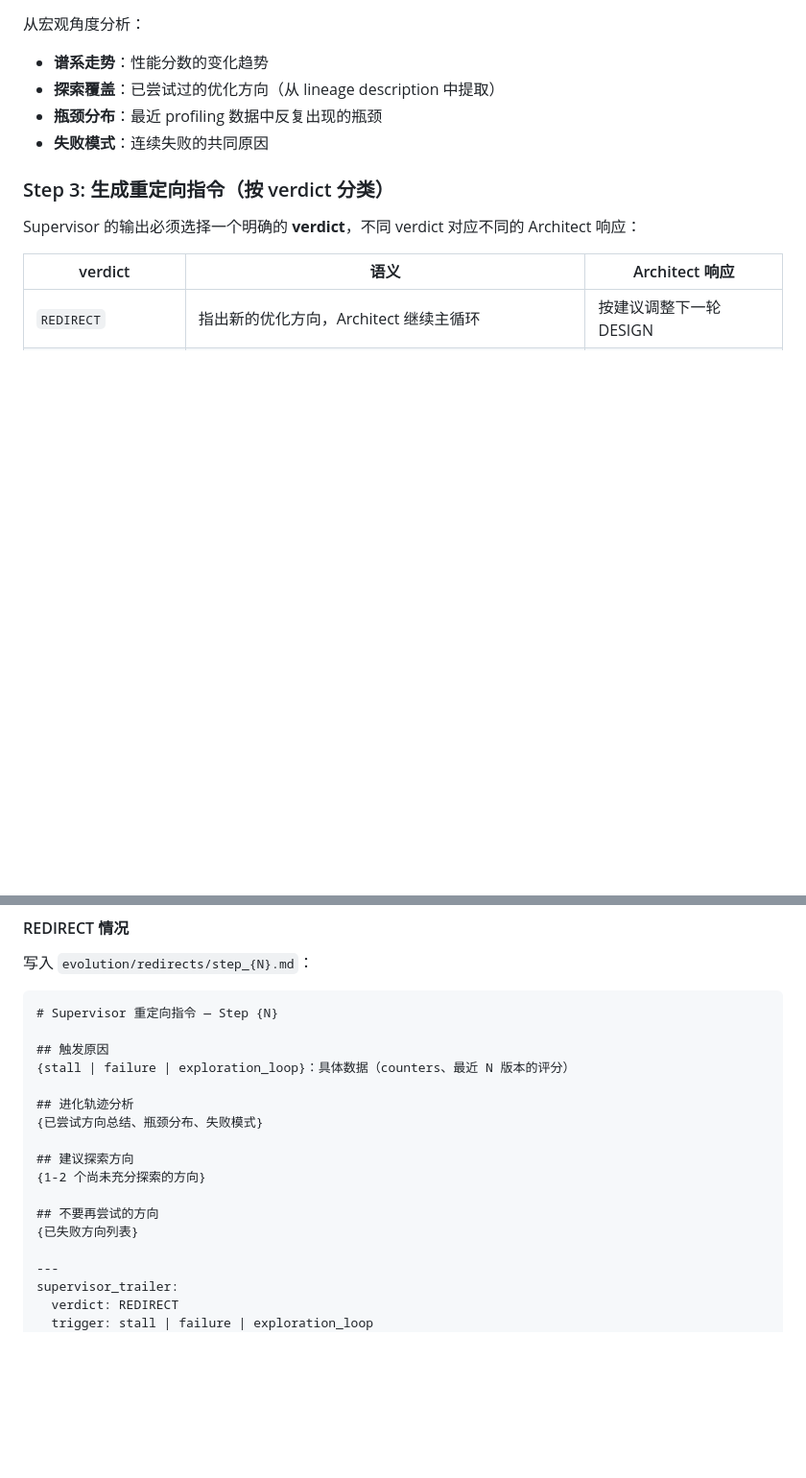
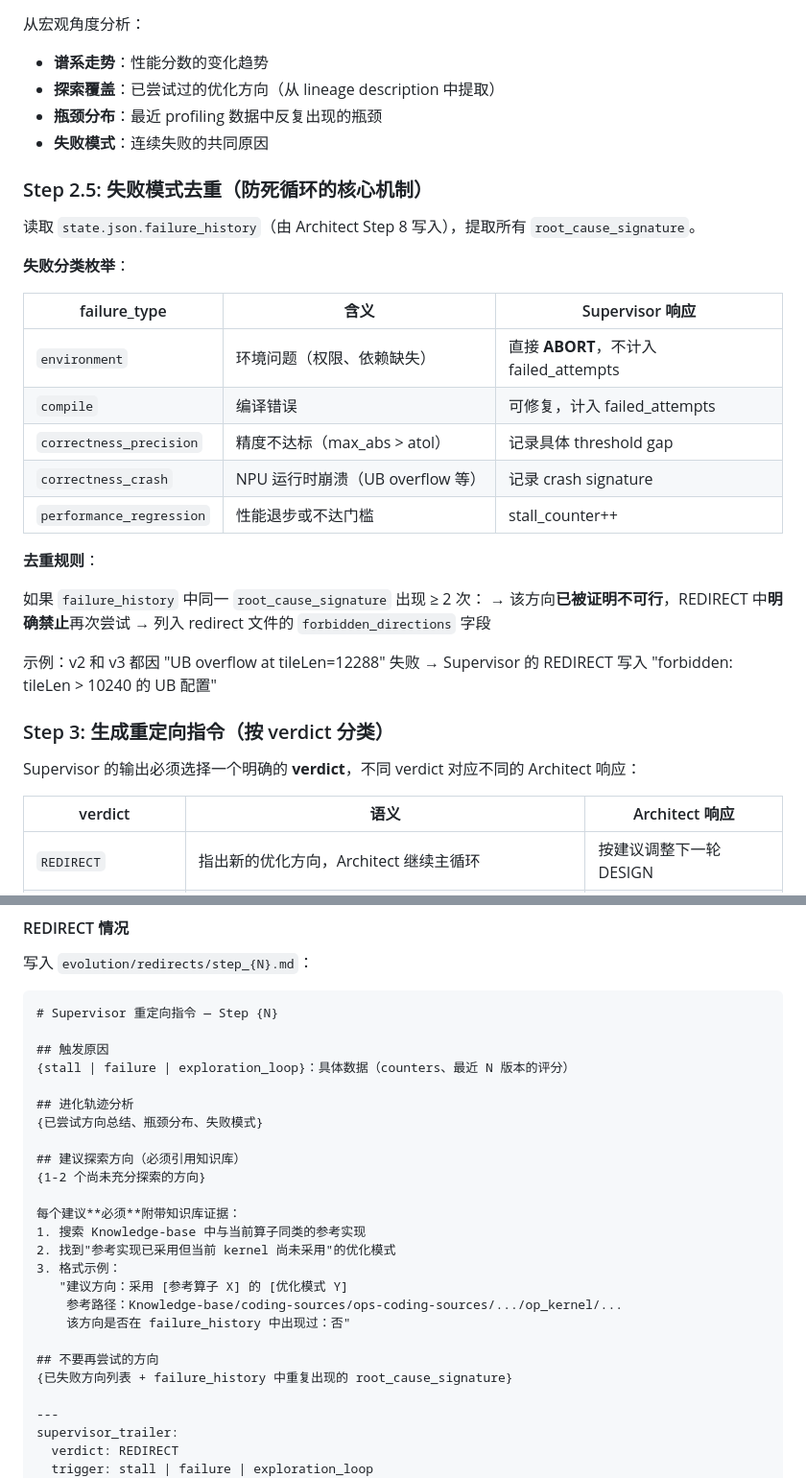
Before and after one commit to ChaosWang666/AscendC-Kernel-Agent, a Markdown page: agents/supervisor/AGENT.md, 2 parts joined by grey strips. Shown at 96% size. GitHub-like rendering; blank space fills up the shorter version.

Commit message:
feat(supervisor): failure dedup + knowledge-backed REDIRECT + failure taxonomy
Three anti-deadlock mechanisms for enabling reliable 7-day operation:

1. Failure mode dedup (Step 2.5):
   - Reads failure_history from state.json (written by Architect Step 8)
   - Extracts root_cause_signatures and detects repetition (≥ 2 same)
   - Repeated failures → direction banned in REDIRECT's
     forbidden_directions field
   - Failure taxonomy: environment (→ ABORT), compile,
     correctness_precision, correctness_crash, performance_regression

2. Knowledge-backed REDIRECT suggestions:
   - Every REDIRECT direction must cite a specific Knowledge-base
     reference implementation path and the optimization pattern found
   - Must cross-reference against failure_history to avoid suggesting
     previously-failed directions
   - Format: "direction + reference path + history check"

3. forbidden_directions now populated from both lineage analysis AND
   failure_history dedup, giving Architect a clear "do not repeat" list.

Combined with Architect's wall-clock timeout (Step 1) and repeated-
failure detection (Step 2 decision table), these changes ensure the
evolution loop cannot spin indefinitely on the same failure mode.

```diff
--- a/agents/supervisor/AGENT.md
+++ b/agents/supervisor/AGENT.md
@@ -69,6 +69,28 @@ ls evolution/scores/
 - **瓶颈分布**：最近 profiling 数据中反复出现的瓶颈
 - **失败模式**：连续失败的共同原因
 
+### Step 2.5: 失败模式去重（防死循环的核心机制）
+
+读取 `state.json.failure_history`（由 Architect Step 8 写入），提取所有 `root_cause_signature`。
+
+**失败分类枚举**：
+
+| failure_type | 含义 | Supervisor 响应 |
+|-------------|------|----------------|
+| `environment` | 环境问题（权限、依赖缺失） | 直接 **ABORT**，不计入 failed_attempts |
+| `compile` | 编译错误 | 可修复，计入 failed_attempts |
+| `correctness_precision` | 精度不达标（max_abs > atol） | 记录具体 threshold gap |
+| `correctness_crash` | NPU 运行时崩溃（UB overflow 等） | 记录 crash signature |
+| `performance_regression` | 性能退步或不达门槛 | stall_counter++ |
+
+**去重规则**：
+
+如果 `failure_history` 中同一 `root_cause_signature` 出现 ≥ 2 次：
+→ 该方向**已被证明不可行**，REDIRECT 中**明确禁止**再次尝试
+→ 列入 redirect 文件的 `forbidden_directions` 字段
+
+示例：v2 和 v3 都因 "UB overflow at tileLen=12288" 失败 → Supervisor 的 REDIRECT 写入 "forbidden: tileLen > 10240 的 UB 配置"
+
 ### Step 3: 生成重定向指令（按 verdict 分类）
 
 Supervisor 的输出必须选择一个明确的 **verdict**，不同 verdict 对应不同的 Architect 响应：
@@ -92,11 +114,19 @@ Supervisor 的输出必须选择一个明确的 **verdict**，不同 verdict 对
 ## 进化轨迹分析
 {已尝试方向总结、瓶颈分布、失败模式}
 
-## 建议探索方向
+## 建议探索方向（必须引用知识库）
 {1-2 个尚未充分探索的方向}
 
+每个建议**必须**附带知识库证据：
+1. 搜索 Knowledge-base 中与当前算子同类的参考实现
+2. 找到"参考实现已采用但当前 kernel 尚未采用"的优化模式
+3. 格式示例：
+   "建议方向：采用 [参考算子 X] 的 [优化模式 Y]
+    参考路径：Knowledge-base/coding-sources/ops-coding-sources/.../op_kernel/...
+    该方向是否在 failure_history 中出现过：否"
+
 ## 不要再尝试的方向
-{已失败方向列表}
+{已失败方向列表 + failure_history 中重复出现的 root_cause_signature}
 
 ---
 supervisor_trailer:
```
